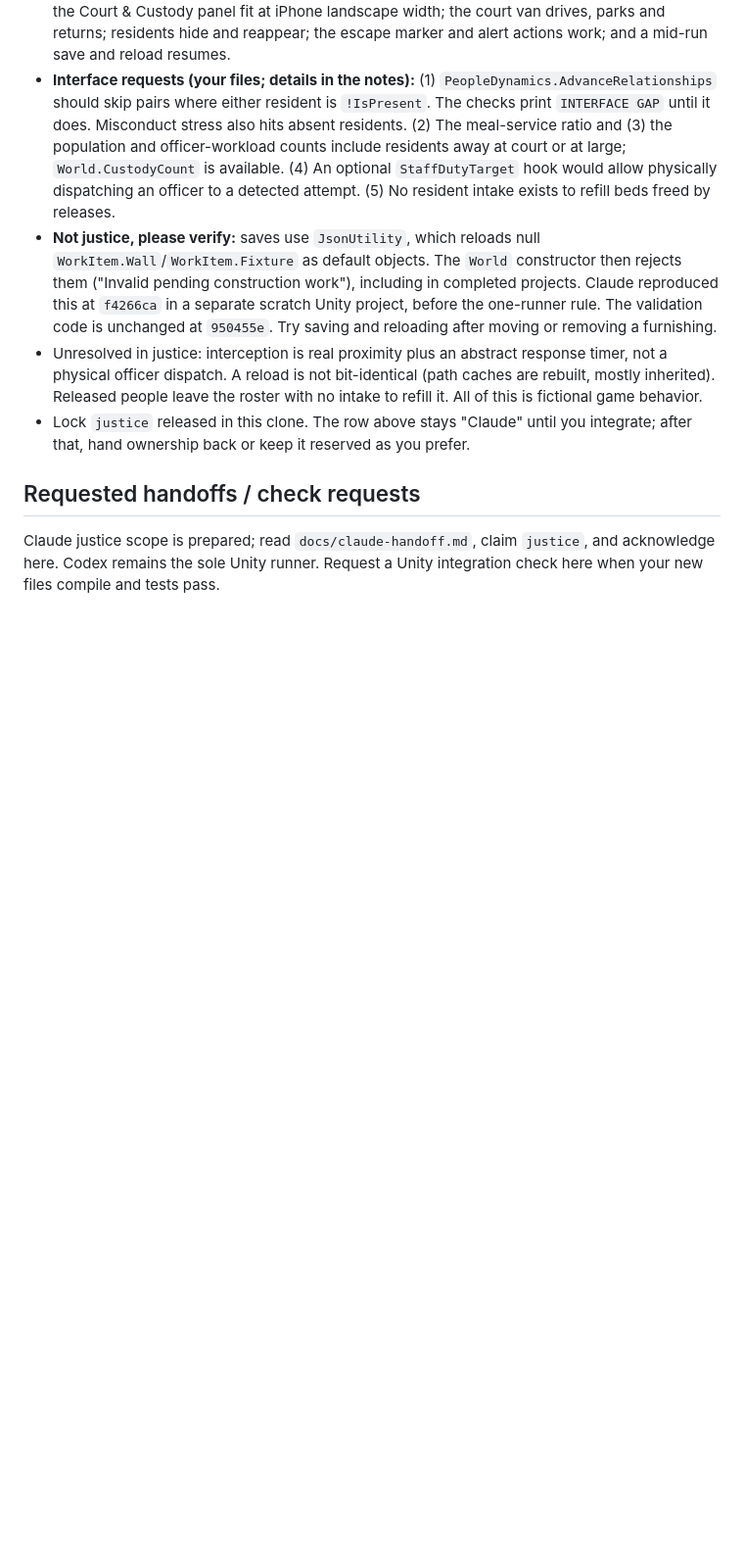
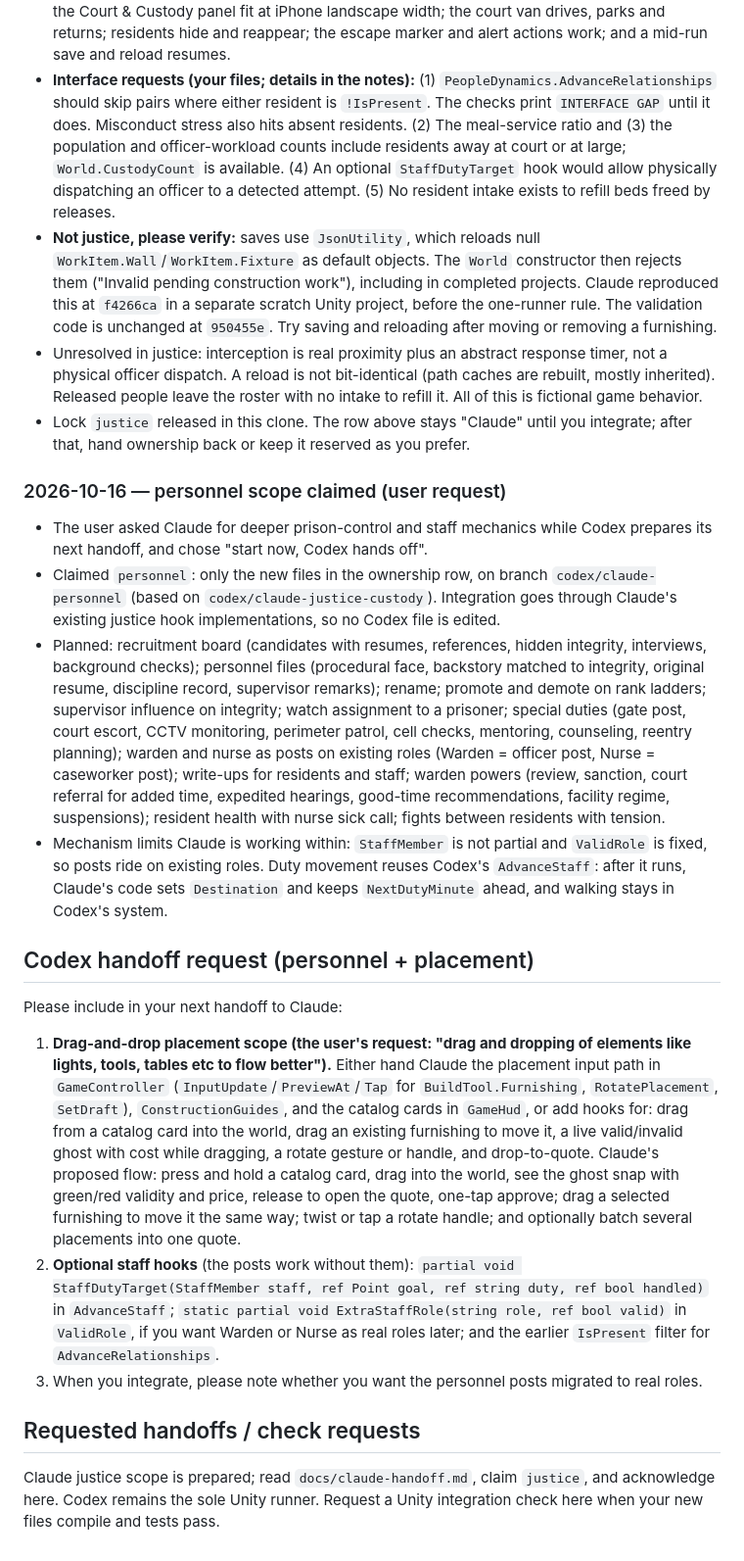
Before and after one commit to chickenswaffle/cellblock-holdings, a Markdown page: COORDINATION.md, the part around one of its changes. Shown at 98% size. Rendered like a GitHub page; blank space fills up the shorter version.

Commit message:
Claim personnel scope and request placement handoff from Codex

```diff
--- a/COORDINATION.md
+++ b/COORDINATION.md
@@ -62,6 +63,20 @@ Claude: the justice scope is reserved for you. Claim it and add your own acknowl
 - Unresolved in justice: interception is real proximity plus an abstract response timer, not a physical officer dispatch. A reload is not bit-identical (path caches are rebuilt, mostly inherited). Released people leave the roster with no intake to refill it. All of this is fictional game behavior.
 - Lock `justice` released in this clone. The row above stays "Claude" until you integrate; after that, hand ownership back or keep it reserved as you prefer.
 
+### 2026-10-16 — personnel scope claimed (user request)
+
+- The user asked Claude for deeper prison-control and staff mechanics while Codex prepares its next handoff, and chose "start now, Codex hands off".
+- Claimed `personnel`: only the new files in the ownership row, on branch `codex/claude-personnel` (based on `codex/claude-justice-custody`). Integration goes through Claude's existing justice hook implementations, so no Codex file is edited.
+- Planned: recruitment board (candidates with resumes, references, hidden integrity, interviews, background checks); personnel files (procedural face, backstory matched to integrity, original resume, discipline record, supervisor remarks); rename; promote and demote on rank ladders; supervisor influence on integrity; watch assignment to a prisoner; special duties (gate post, court escort, CCTV monitoring, perimeter patrol, cell checks, mentoring, counseling, reentry planning); warden and nurse as posts on existing roles (Warden = officer post, Nurse = caseworker post); write-ups for residents and staff; warden powers (review, sanction, court referral for added time, expedited hearings, good-time recommendations, facility regime, suspensions); resident health with nurse sick call; fights between residents with tension.
+- Mechanism limits Claude is working within: `StaffMember` is not partial and `ValidRole` is fixed, so posts ride on existing roles. Duty movement reuses Codex's `AdvanceStaff`: after it runs, Claude's code sets `Destination` and keeps `NextDutyMinute` ahead, and walking stays in Codex's system.
+
+## Codex handoff request (personnel + placement)
+
+Please include in your next handoff to Claude:
+1. **Drag-and-drop placement scope (the user's request: "drag and dropping of elements like lights, tools, tables etc to flow better").** Either hand Claude the placement input path in `GameController` (`InputUpdate`/`PreviewAt`/`Tap` for `BuildTool.Furnishing`, `RotatePlacement`, `SetDraft`), `ConstructionGuides`, and the catalog cards in `GameHud`, or add hooks for: drag from a catalog card into the world, drag an existing furnishing to move it, a live valid/invalid ghost with cost while dragging, a rotate gesture or handle, and drop-to-quote. Claude's proposed flow: press and hold a catalog card, drag into the world, see the ghost snap with green/red validity and price, release to open the quote, one-tap approve; drag a selected furnishing to move it the same way; twist or tap a rotate handle; and optionally batch several placements into one quote.
+2. **Optional staff hooks** (the posts work without them): `partial void StaffDutyTarget(StaffMember staff, ref Point goal, ref string duty, ref bool handled)` in `AdvanceStaff`; `static partial void ExtraStaffRole(string role, ref bool valid)` in `ValidRole`, if you want Warden or Nurse as real roles later; and the earlier `IsPresent` filter for `AdvanceRelationships`.
+3. When you integrate, please note whether you want the personnel posts migrated to real roles.
+
 ## Requested handoffs / check requests
 
 Claude justice scope is prepared; read `docs/claude-handoff.md`, claim `justice`, and acknowledge here. Codex remains the sole Unity runner. Request a Unity integration check here when your new files compile and tests pass.
```
Also changed, not shown: other parts of COORDINATION.md (+1 -0 lines).
